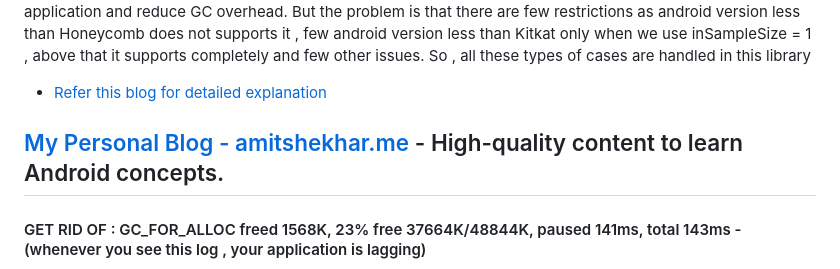
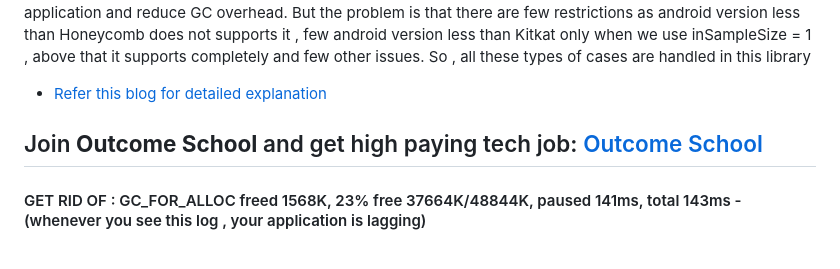
Before and after one commit to amitshekhariitbhu/GlideBitmapPool, a Markdown page: README.md, the part around one of its changes. Drawn GitHub-style.

```diff
--- a/README.md
+++ b/README.md
@@ -32,5 +32,5 @@ So , all these types of cases are handled in this library
 
-## [My Personal Blog - amitshekhar.me](https://amitshekhar.me/blog) - High-quality content to learn Android concepts.
+## Join **Outcome School** and get high paying tech job: [Outcome School](https://outcomeschool.com)
 
 #### GET RID OF : GC_FOR_ALLOC freed 1568K, 23% free 37664K/48844K, paused 141ms, total 143ms - (whenever you see this log , your application is lagging)
 
```
Also changed, not shown: other parts of README.md (+2 -2 lines).
